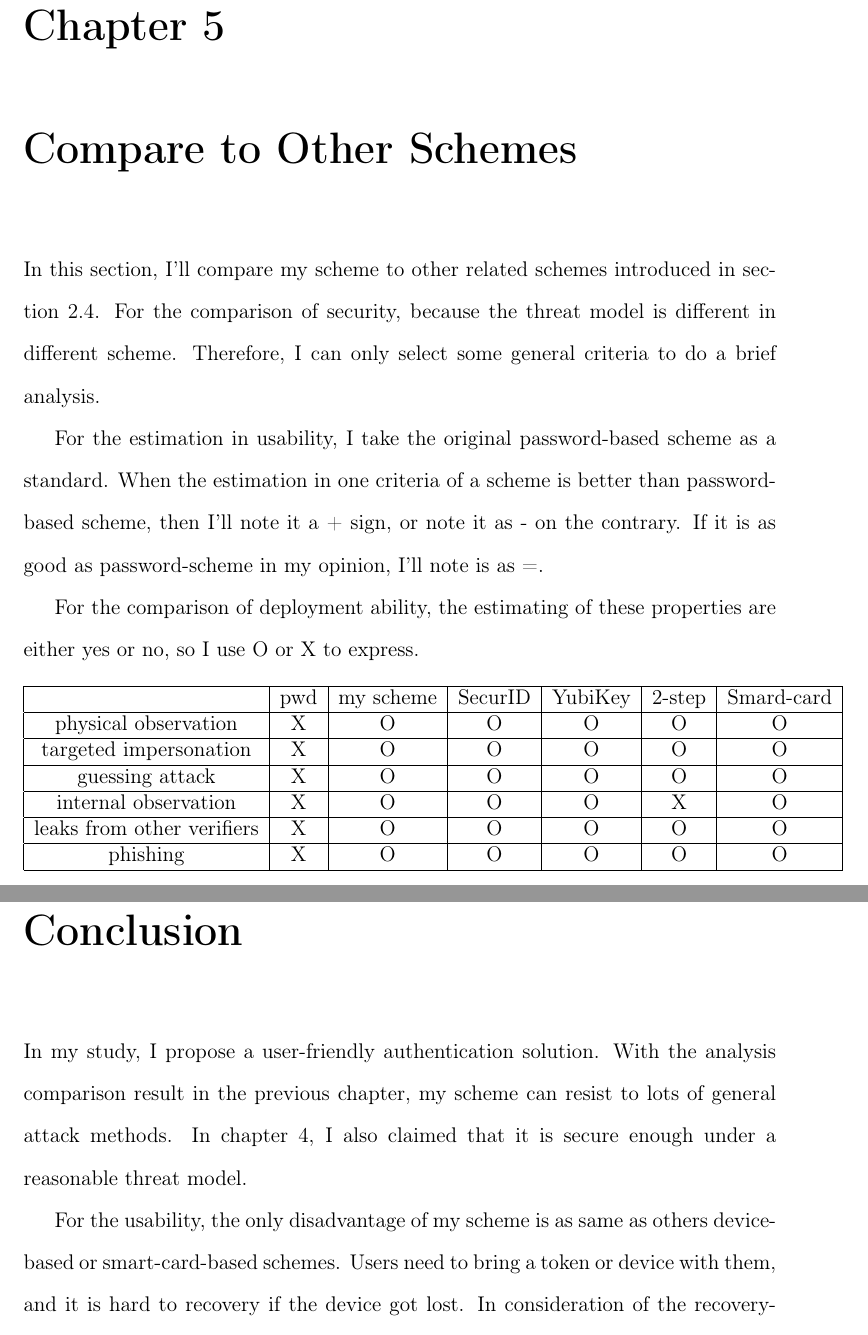
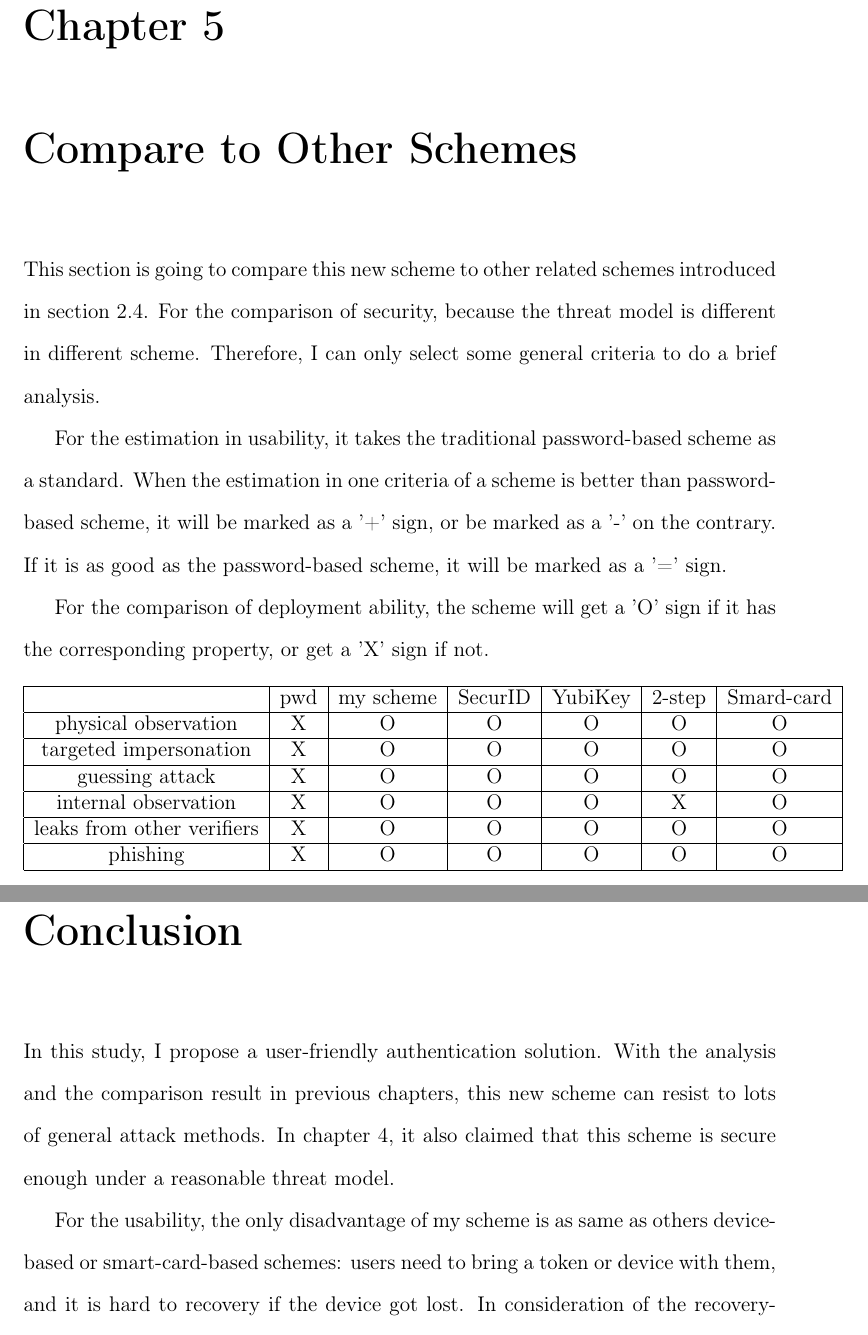
Before and after one commit to alon21034/Thesis, a LaTeX thesis (PDF/NFC_AUTH_SOLUTION.tex, which reads PDF/conclusion.tex): two parts of pages 30 and 32 of 34, joined at a grey line, cut so that both start at the same text. Compiled offline with pdfLaTeX.

Commit message:
conclusion.tex

```diff
--- a/PDF/conclusion.tex
+++ b/PDF/conclusion.tex
@@ -6,11 +6,11 @@
 
 \chapter{Compare to Other Schemes}
 
-In this section, I'll compare my scheme to other related schemes introduced in section~\ref{sec:related-work}. For the comparison of security, because the threat model is different in different scheme. Therefore, I can only select some general criteria to do a brief analysis.
+This section is going to compare this new scheme to other related schemes introduced in section~\ref{sec:related-work}. For the comparison of security, because the threat model is different in different scheme. Therefore, I can only select some general criteria to do a brief analysis.
 
-For the estimation in usability, I take the original password-based scheme as a standard. When the estimation in one criteria of a scheme is better than password-based scheme, then I'll note it a + sign, or note it as - on the contrary. If it is as good as password-scheme in my opinion, I'll note is as =.
+For the estimation in usability, it takes the traditional password-based scheme as a standard. When the estimation in one criteria of a scheme is better than password-based scheme, it will be marked as a '+' sign, or be marked as a '-' on the contrary. If it is as good as the password-based scheme, it will be marked as a '=' sign.
 
-For the comparison of deployment ability, the estimating of these properties are either yes or no, so I use O or X to express.
+For the comparison of deployment ability, the scheme will get a 'O' sign if it has the corresponding property, or get a 'X' sign if not.
 
 \begin{table}[h]
 \begin{tabular}{|c|c|c|c|c|c|c|}
@@ -55,7 +55,7 @@ Browser-compatible & O   & O         & O       & O       & X             & O
 
 \chapter{Conclusion}
 
-In my study, I propose a user-friendly authentication solution. With the analysis comparison result in the previous chapter, my scheme can resist to lots of general attack methods. In chapter~\ref{cha:discussion}, I also claimed that it is secure enough under a reasonable threat model.
+In this study, I propose a user-friendly authentication solution. With the analysis and the comparison result in previous chapters, this new scheme can resist to lots of general attack methods. In chapter~\ref{cha:discussion}, it also claimed that this scheme is secure enough under a reasonable threat model.
 
-For the usability, the only disadvantage of my scheme is as same as others device-based or smart-card-based schemes. Users need to bring a token or device with them, and it is hard to recovery if the device got lost. In consideration of the recovery-from-loss property, there are some approaches can solve this problem. For example, users can register their e-mail address to verification server, and use OTP through e-mail to reset their UUID and private key.
+For the usability, the only disadvantage of my scheme is as same as others device-based or smart-card-based schemes: users need to bring a token or device with them, and it is hard to recovery if the device got lost. In consideration of the recovery-from-loss property, there are some approaches can solve this problem. For example, users can register their e-mail address to verification server, and use OTP through e-mail to reset their UUID and private key.
 
```
Also changed, not shown: PDF/conclusion.tex (2 more changed lines).
